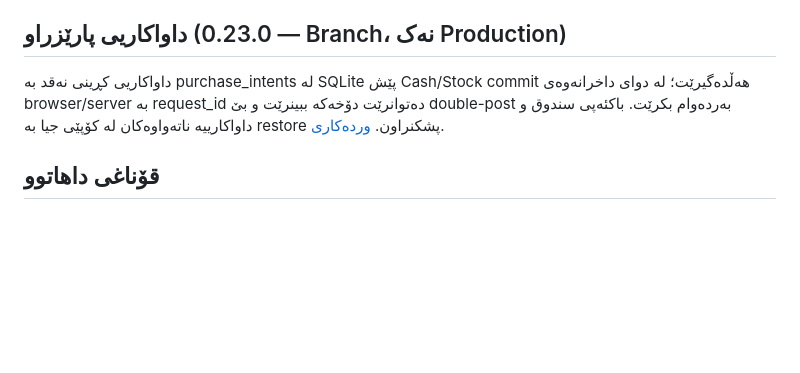
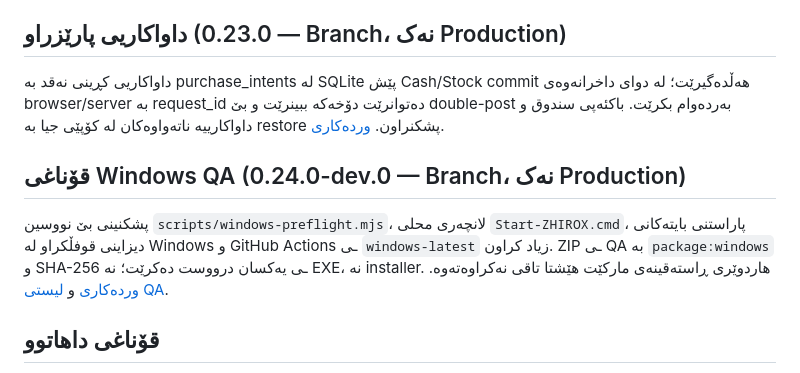
Before and after one commit to arambarzani07/ZHIROX-HyperMarket-OS, a Markdown page: docs/FOUNDATION.md, the part around the change. Drawn GitHub-style; blank space fills up the shorter version.

Commit message:
Document Windows QA stage while preserving original approved architecture

```diff
--- a/docs/FOUNDATION.md
+++ b/docs/FOUNDATION.md
@@ -59,6 +59,10 @@ Node.js 24+، هیچ dependency ـی runtime پێویست نییە. SQLite لە
 
 داواکاریی کڕینی نەقد بە purchase_intents لە SQLite پێش Cash/Stock commit هەڵدەگیرێت؛ لە دوای داخرانەوەی browser/server بە request_id دەتوانرێت دۆخەکە ببینرێت و بێ double-post بەردەوام بکرێت. باکئەپی سندوق و داواکارییە ناتەواوەکان لە کۆپێی جیا بە restore پشکنراون. [وردەکاری](DURABLE_PURCHASES.md).
 
+## قۆناغی Windows QA (0.24.0-dev.0 — Branch، نەک Production)
+
+پشکنینی بێ نووسین `scripts/windows-preflight.mjs`، لانچەری محلی `Start-ZHIROX.cmd`، پاراستنی بایتەکانی دیزاینی قوفڵکراو لە Windows و GitHub Actions ـی `windows-latest` زیاد کراون. ZIP ـی QA بە `package:windows` و SHA-256 ـی یەکسان درووست دەکرێت؛ نە EXE، نە installer. هاردوێری ڕاستەقینەی مارکێت هێشتا تاقی نەکراوەتەوە. [وردەکاری](WINDOWS.md) و [لیستی QA](WINDOWS_QA.md).
+
 ## قۆناغی داهاتوو
 
 ١. دەسەڵاتی وردتر بۆ کردارە داهاتووەکان و ڕێگای گەڕاندنەوەی دەستگەیشتن لە لەبیرچوونی وشەی نهێنی.
```
